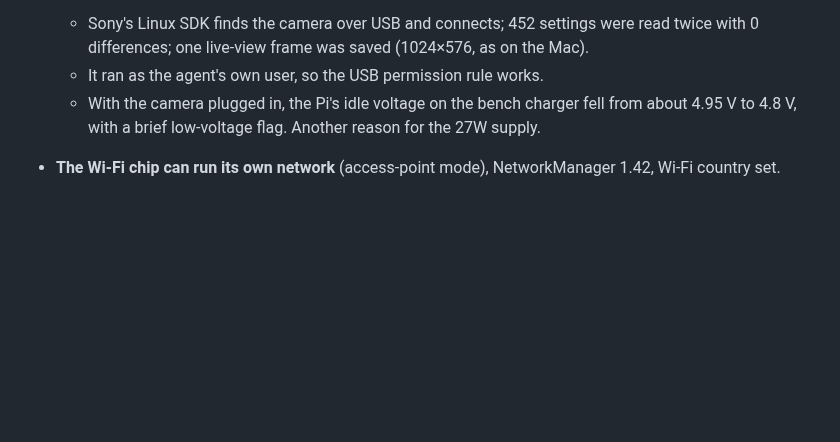
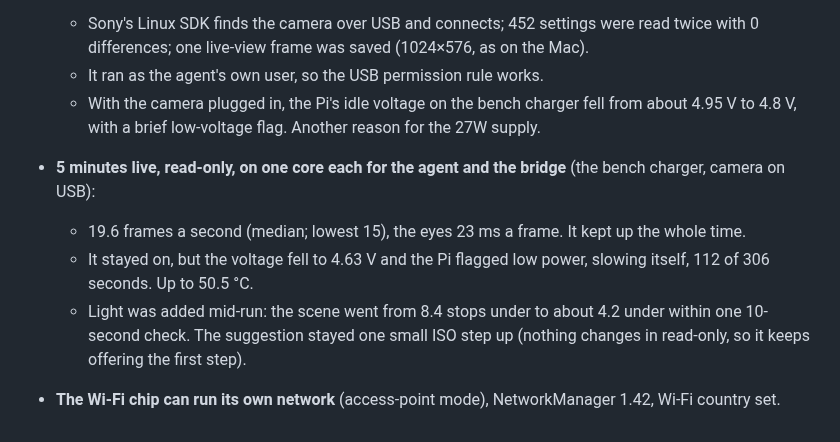
Before and after one commit to saadhilalai/exposure-handled, a Markdown page: docs/step8-pi-build.md, the part around the change. GitHub-like rendering; blank space fills up the shorter version.

Commit message:
Pi notes: five minutes live and read-only on one core keeps up, on a supply that sags

```diff
--- a/docs/step8-pi-build.md
+++ b/docs/step8-pi-build.md
@@ -287,4 +287,10 @@ You're powering the Pi from the Kondor Blue D-tap to USB-C PD cable. At 5 V it g
   - It ran as the agent's own user, so the USB permission rule works.
   - With the camera plugged in, the Pi's idle voltage on the bench charger fell from about 4.95 V to 4.8 V, with a
     brief low-voltage flag. Another reason for the 27W supply.
+- **5 minutes live, read-only, on one core each for the agent and the bridge** (the bench charger, camera on USB):
+  - 19.6 frames a second (median; lowest 15), the eyes 23 ms a frame. It kept up the whole time.
+  - It stayed on, but the voltage fell to 4.63 V and the Pi flagged low power, slowing itself, 112 of 306 seconds.
+    Up to 50.5 °C.
+  - Light was added mid-run: the scene went from 8.4 stops under to about 4.2 under within one 10-second check.
+    The suggestion stayed one small ISO step up (nothing changes in read-only, so it keeps offering the first step).
 - **The Wi-Fi chip can run its own network** (access-point mode), NetworkManager 1.42, Wi-Fi country set.
```
